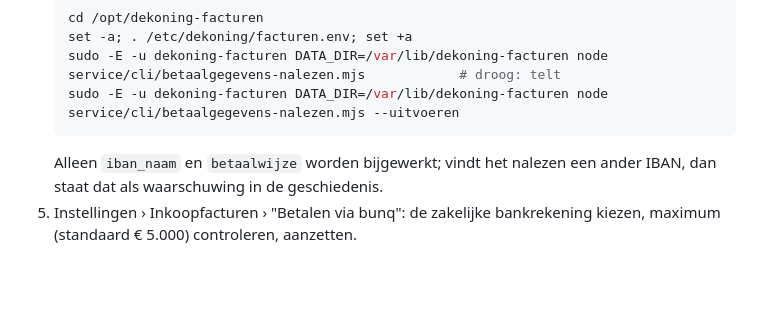
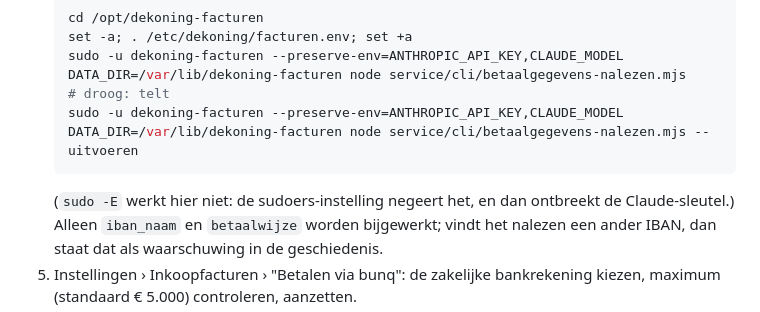
Before and after one commit to FernandoS2903/Dekoningtegelwerken, a Markdown page: deploy/CMS-INSTALLATIE.md, the part around the change. Rendered like a GitHub page; blank space fills up the shorter version.

````diff
--- a/deploy/CMS-INSTALLATIE.md
+++ b/deploy/CMS-INSTALLATIE.md
@@ -415,9 +415,11 @@ Uitrol (Bob, per stap):
    ```bash
    cd /opt/dekoning-facturen
    set -a; . /etc/dekoning/facturen.env; set +a
-   sudo -E -u dekoning-facturen DATA_DIR=/var/lib/dekoning-facturen node service/cli/betaalgegevens-nalezen.mjs            # droog: telt
-   sudo -E -u dekoning-facturen DATA_DIR=/var/lib/dekoning-facturen node service/cli/betaalgegevens-nalezen.mjs --uitvoeren
+   sudo -u dekoning-facturen --preserve-env=ANTHROPIC_API_KEY,CLAUDE_MODEL DATA_DIR=/var/lib/dekoning-facturen node service/cli/betaalgegevens-nalezen.mjs            # droog: telt
+   sudo -u dekoning-facturen --preserve-env=ANTHROPIC_API_KEY,CLAUDE_MODEL DATA_DIR=/var/lib/dekoning-facturen node service/cli/betaalgegevens-nalezen.mjs --uitvoeren
    ```
+   (`sudo -E` werkt hier niet: de sudoers-instelling negeert het, en dan
+   ontbreekt de Claude-sleutel.)
    Alleen `iban_naam` en `betaalwijze` worden bijgewerkt; vindt het nalezen
    een ander IBAN, dan staat dat als waarschuwing in de geschiedenis.
 5. Instellingen › Inkoopfacturen › "Betalen via bunq": de zakelijke
````
Also changed, not shown: docs/GEHEUGEN.md (+38 -0 lines).
